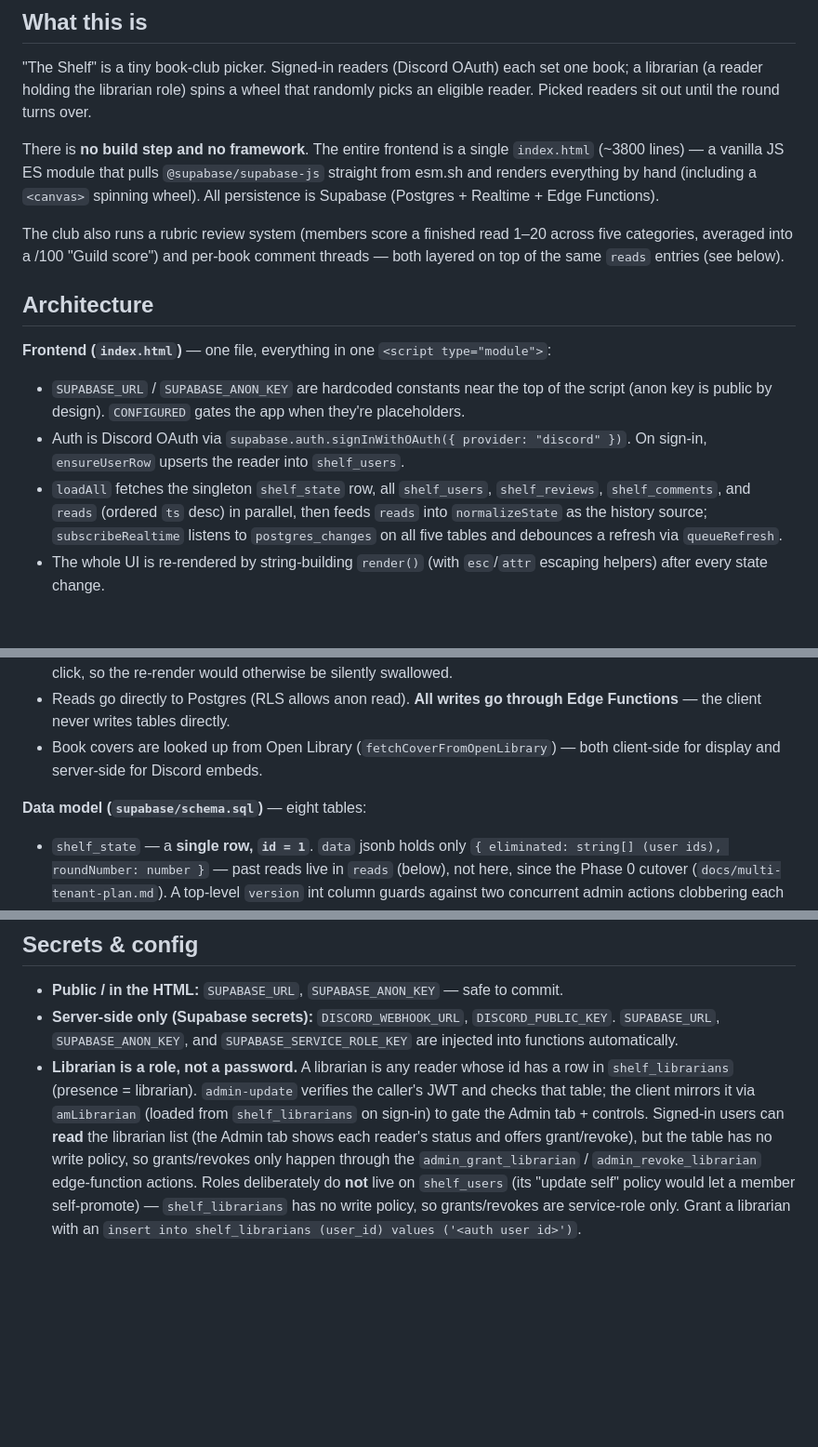
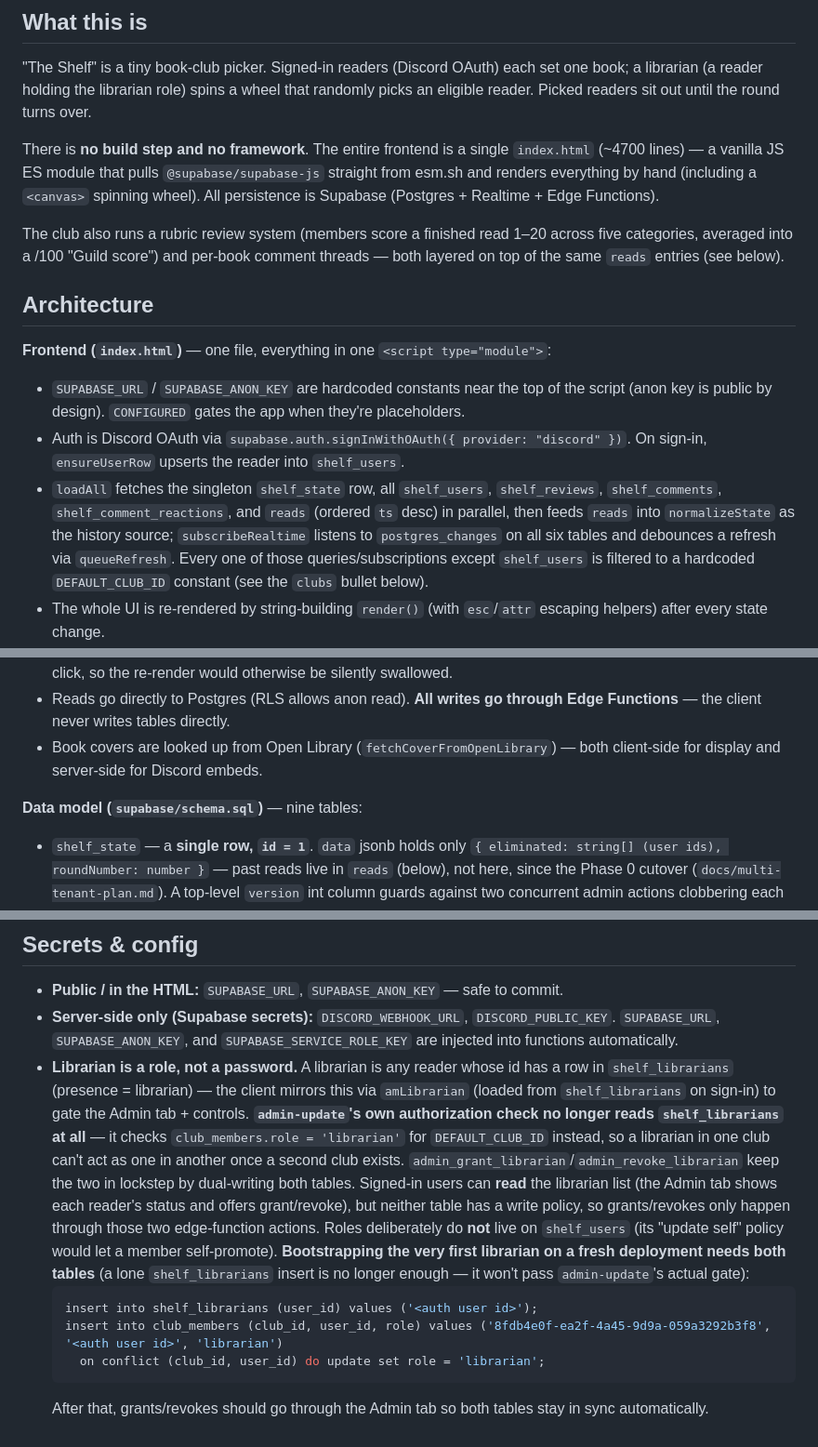
Before and after one commit to ajrpugs/the-shelf, a Markdown page: CLAUDE.md, 3 parts joined by grey strips. Shown at 93% size. Drawn GitHub-style; blank space fills up the shorter version.

````diff
--- a/CLAUDE.md
+++ b/CLAUDE.md
@@ -6,7 +6,7 @@ This file provides guidance to Claude Code (claude.ai/code) when working with co
 
 "The Shelf" is a tiny book-club picker. Signed-in readers (Discord OAuth) each set one book; a librarian (a reader holding the librarian role) spins a wheel that randomly picks an eligible reader. Picked readers sit out until the round turns over.
 
-There is **no build step and no framework**. The entire frontend is a single `index.html` (~3800 lines) — a vanilla JS ES module that pulls `@supabase/supabase-js` straight from esm.sh and renders everything by hand (including a `<canvas>` spinning wheel). All persistence is Supabase (Postgres + Realtime + Edge Functions).
+There is **no build step and no framework**. The entire frontend is a single `index.html` (~4700 lines) — a vanilla JS ES module that pulls `@supabase/supabase-js` straight from esm.sh and renders everything by hand (including a `<canvas>` spinning wheel). All persistence is Supabase (Postgres + Realtime + Edge Functions).
 
 The club also runs a rubric review system (members score a finished read 1–20 across five categories, averaged into a /100 "Guild score") and per-book comment threads — both layered on top of the same `reads` entries (see below).
 
@@ -15,14 +15,14 @@ The club also runs a rubric review system (members score a finished read 1–20
 **Frontend (`index.html`)** — one file, everything in one `<script type="module">`:
 - `SUPABASE_URL` / `SUPABASE_ANON_KEY` are hardcoded constants near the top of the script (anon key is public by design). `CONFIGURED` gates the app when they're placeholders.
 - Auth is Discord OAuth via `supabase.auth.signInWithOAuth({ provider: "discord" })`. On sign-in, `ensureUserRow` upserts the reader into `shelf_users`.
-- `loadAll` fetches the singleton `shelf_state` row, all `shelf_users`, `shelf_reviews`, `shelf_comments`, and `reads` (ordered `ts` desc) in parallel, then feeds `reads` into `normalizeState` as the history source; `subscribeRealtime` listens to `postgres_changes` on all five tables and debounces a refresh via `queueRefresh`.
+- `loadAll` fetches the singleton `shelf_state` row, all `shelf_users`, `shelf_reviews`, `shelf_comments`, `shelf_comment_reactions`, and `reads` (ordered `ts` desc) in parallel, then feeds `reads` into `normalizeState` as the history source; `subscribeRealtime` listens to `postgres_changes` on all six tables and debounces a refresh via `queueRefresh`. Every one of those queries/subscriptions except `shelf_users` is filtered to a hardcoded `DEFAULT_CLUB_ID` constant (see the `clubs` bullet below).
 - The whole UI is re-rendered by string-building `render()` (with `esc`/`attr` escaping helpers) after every state change.
 - The signed-in main view is **tabbed**: `Reading | The Shelf | The Wheel | Leaderboard | Stats | Reviews | Calendar` plus an `Admin` tab that only exists in librarian mode. The active tab is the module-level `currentTab` (in memory, **not** in the hash) and `render()` appends only that tab's sections. Deep-link hash routes (`#book=`, `#shelf=`, `#tag=`, `#reader=`, `#recap`) still short-circuit `render()` into their own full-page views before the tabs are built.
 - `render()` bails early while an `<input>`/`<textarea>` has focus (it defers via `pendingRender`). Any handler that changes state from a button must `document.activeElement?.blur?.()` first — Safari doesn't focus buttons on click, so the re-render would otherwise be silently swallowed.
 - Reads go directly to Postgres (RLS allows anon read). **All writes go through Edge Functions** — the client never writes tables directly.
 - Book covers are looked up from Open Library (`fetchCoverFromOpenLibrary`) — both client-side for display and server-side for Discord embeds.
 
-**Data model (`supabase/schema.sql`)** — eight tables:
+**Data model (`supabase/schema.sql`)** — nine tables:
 - `shelf_state` — a **single row, `id = 1`**. `data` jsonb holds only `{ eliminated: string[] (user ids), roundNumber: number }` — past reads live in `reads` (below), not here, since the Phase 0 cutover (`docs/multi-tenant-plan.md`). A top-level `version` int column guards against two concurrent admin actions clobbering each other (optimistic locking — see the `admin-update` entry below).
 - `reads` — one row per past pick: `round`, `winner_id`, `winner_username`, `book`, `ts`, `rating`, `ratings_open`, `meetings`. This is the source of truth for "past reads" — what used to be `shelf_state.data.history[]`. **`ts` is plain `text`, not `timestamptz`** — it's reused byte-for-byte from the client's `toISOString()` output and is exactly what `shelf_reviews.book_ts` / `shelf_comments.book_ts` join against; casting it to `timestamptz` would make PostgREST re-serialize it differently (`+00:00` vs `Z`) and silently break every review/comment join. Populated by `admin-update`; read directly by the client, `set-review`, `post-comment`, and `calendar-feed`.
 - `shelf_users` — one row per Discord-authed reader: `id` (= `auth.users.id`), `discord_username`, `avatar_url`, `book`, `discord_id`. **The reader's current book lives here** (nullable — null means "off the shelf"). `discord_id` links a web account to a Discord user for the slash command.
@@ -91,4 +92,10 @@ This repo is linked to Supabase project ref `yoobgxxyvcmsianfczam` (`supabase/.t
 
 - **Public / in the HTML:** `SUPABASE_URL`, `SUPABASE_ANON_KEY` — safe to commit.
 - **Server-side only (Supabase secrets):** `DISCORD_WEBHOOK_URL`, `DISCORD_PUBLIC_KEY`. `SUPABASE_URL`, `SUPABASE_ANON_KEY`, and `SUPABASE_SERVICE_ROLE_KEY` are injected into functions automatically.
-- **Librarian is a role, not a password.** A librarian is any reader whose id has a row in `shelf_librarians` (presence = librarian). `admin-update` verifies the caller's JWT and checks that table; the client mirrors it via `amLibrarian` (loaded from `shelf_librarians` on sign-in) to gate the Admin tab + controls. Signed-in users can **read** the librarian list (the Admin tab shows each reader's status and offers grant/revoke), but the table has no write policy, so grants/revokes only happen through the `admin_grant_librarian` / `admin_revoke_librarian` edge-function actions. Roles deliberately do **not** live on `shelf_users` (its "update self" policy would let a member self-promote) — `shelf_librarians` has no write policy, so grants/revokes are service-role only. Grant a librarian with an `insert into shelf_librarians (user_id) values ('<auth user id>')`.
+- **Librarian is a role, not a password.** A librarian is any reader whose id has a row in `shelf_librarians` (presence = librarian) — the client mirrors this via `amLibrarian` (loaded from `shelf_librarians` on sign-in) to gate the Admin tab + controls. **`admin-update`'s own authorization check no longer reads `shelf_librarians` at all** — it checks `club_members.role = 'librarian'` for `DEFAULT_CLUB_ID` instead, so a librarian in one club can't act as one in another once a second club exists. `admin_grant_librarian`/`admin_revoke_librarian` keep the two in lockstep by dual-writing both tables. Signed-in users can **read** the librarian list (the Admin tab shows each reader's status and offers grant/revoke), but neither table has a write policy, so grants/revokes only happen through those two edge-function actions. Roles deliberately do **not** live on `shelf_users` (its "update self" policy would let a member self-promote). **Bootstrapping the very first librarian on a fresh deployment needs both tables** (a lone `shelf_librarians` insert is no longer enough — it won't pass `admin-update`'s actual gate):
+  ```sql
+  insert into shelf_librarians (user_id) values ('<auth user id>');
+  insert into club_members (club_id, user_id, role) values ('8fdb4e0f-ea2f-4a45-9d9a-059a3292b3f8', '<auth user id>', 'librarian')
+    on conflict (club_id, user_id) do update set role = 'librarian';
+  ```
+  After that, grants/revokes should go through the Admin tab so both tables stay in sync automatically.
````
Also changed, not shown: other parts of CLAUDE.md (+1 -0 lines), README.md (+15 -11 lines), docs/multi-tenant-plan.md (+9 -5 lines).
